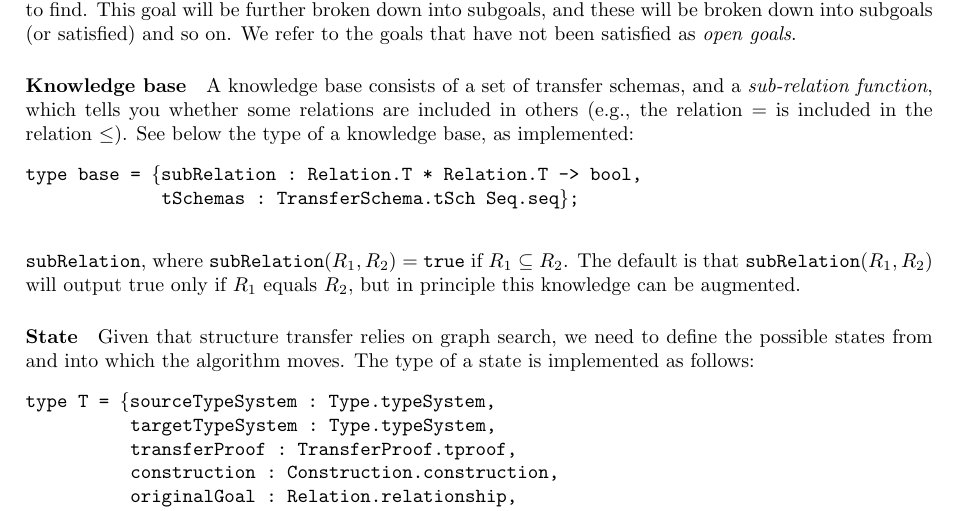
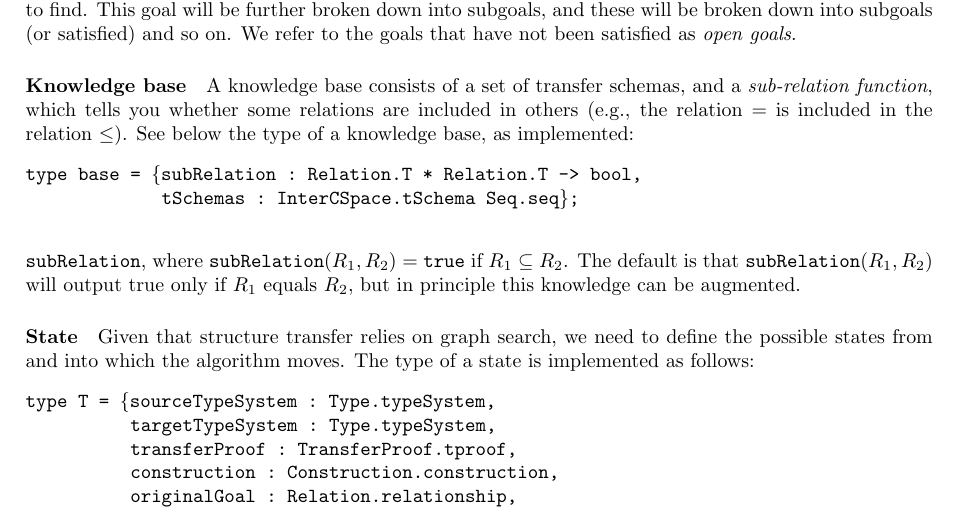
Before and after one commit to danielraggi/rep2rep, a LaTeX document (doc/RST intro/RST-intro-part2.tex): part of page 3 of 7, cut so that both start at the same text. Compiled offline with pdfLaTeX.

Commit message:
major update: goals are now patterns

```diff
--- a/doc/RST intro/RST-intro-part2.tex
+++ b/doc/RST intro/RST-intro-part2.tex
@@ -172,7 +172,7 @@ type tsch = \{name : string,
 	\paragraph{Knowledge base} A knowledge base consists of a set of transfer schemas, and a \textit{sub-relation function}, which tells you whether some relations are included in others (e.g., the relation $=$ is included in the relation $\leq$). See below the type of a knowledge base, as implemented:
 	\begin{alltt}
 type base = \{subRelation : Relation.T * Relation.T -> bool,
-             tSchemas : TransferSchema.tSch Seq.seq\};
+             tSchemas : InterCSpace.tSchema Seq.seq\};
 	\end{alltt}
 	 $\mathtt{subRelation}$, where $\mathtt{subRelation}(R_1,R_2) = \mathtt{true}$ if $R_1 \subseteq R_2$. The default is that $\mathtt{subRelation}(R_1,R_2)$ will output true only if $R_1$ equals $R_2$, but in principle this knowledge can be augmented.
 
```
Also changed, not shown: 18 other files.
